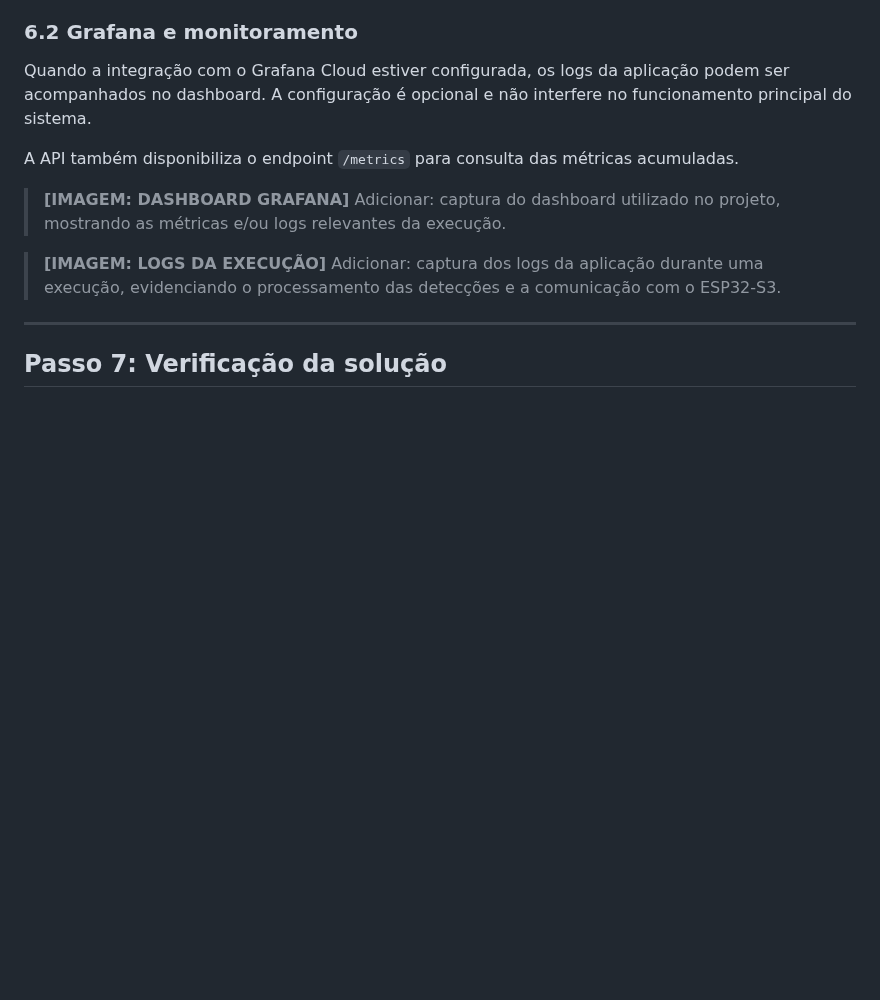
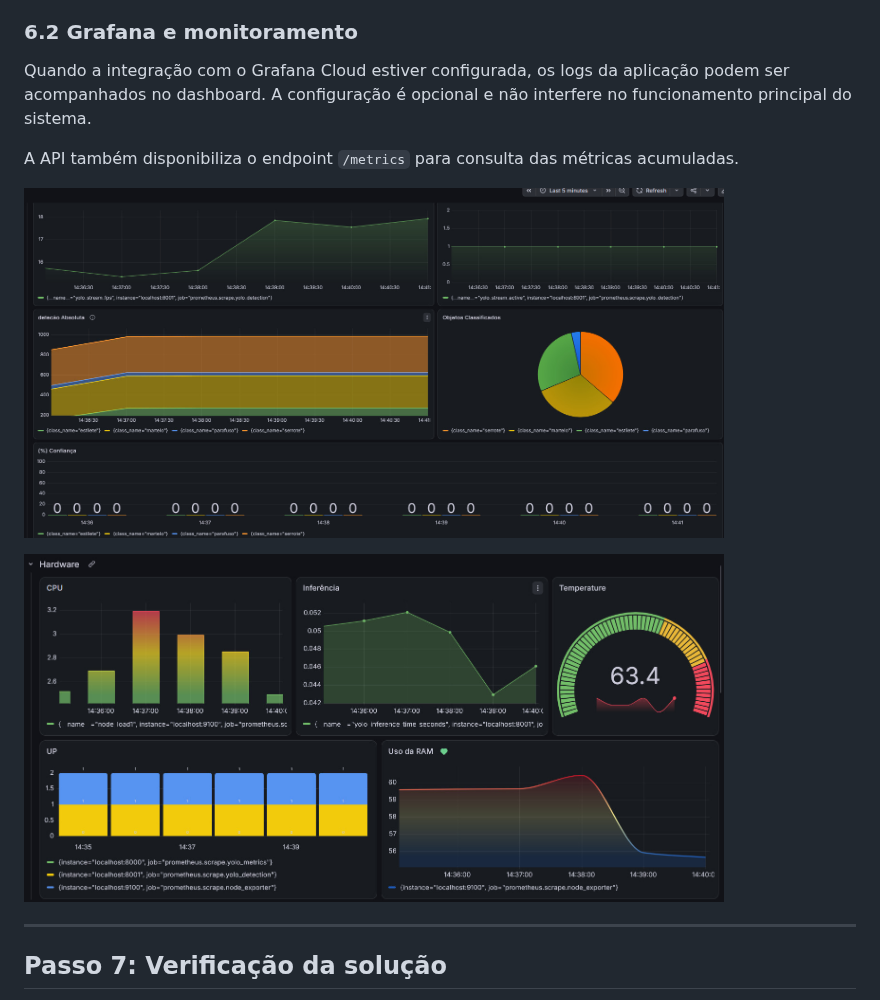
Before and after one commit to RaphaelRates/Projeto-Beirada, a Markdown page: README.md, the part around one of its changes. Drawn GitHub-style; blank space fills up the shorter version.

```diff
--- a/README.md
+++ b/README.md
@@ -577,11 +577,16 @@ Quando a integração com o Grafana Cloud estiver configurada, os logs da aplica
 
 A API também disponibiliza o endpoint `/metrics` para consulta das métricas acumuladas.
 
-> **[IMAGEM: DASHBOARD GRAFANA]**
-> Adicionar: captura do dashboard utilizado no projeto, mostrando as métricas e/ou logs relevantes da execução.
-
-> **[IMAGEM: LOGS DA EXECUÇÃO]**
-> Adicionar: captura dos logs da aplicação durante uma execução, evidenciando o processamento das detecções e a comunicação com o ESP32-S3.
+<p align="left">
+    <img src="docs/imagens/grafana-1.jpg"
+        alt="Dashboard do Grafana"
+        width="700">
+</p>
+<p align="left">
+    <img src="docs/imagens/grafana-2.jpg"
+        alt="Dashboard do Grafana"
+        width="700">
+</p>
 
 ---
 
```
Also changed, not shown: other parts of README.md (+1 -1 lines).
